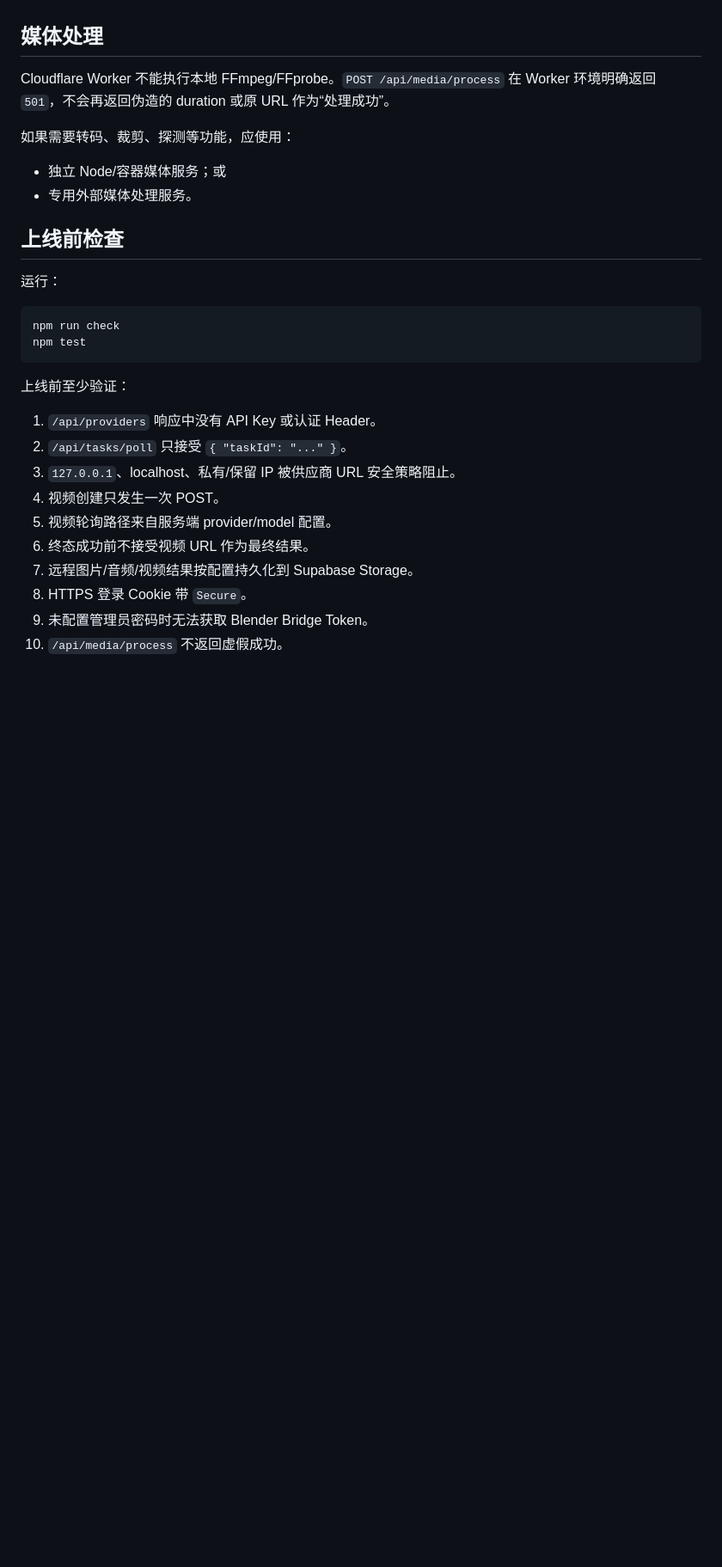
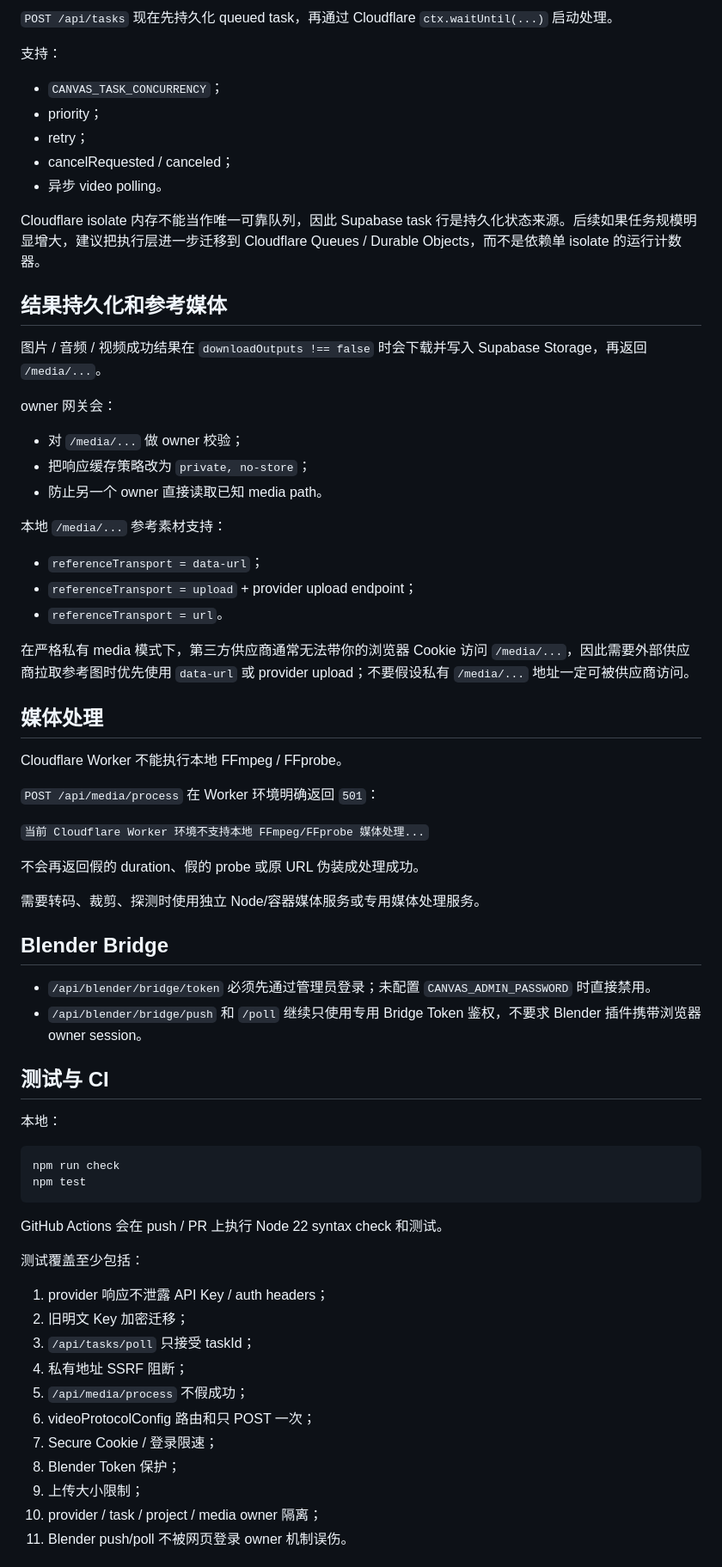
Before and after one commit to fuiet/Fuiet-Infinite-Canvas, a Markdown page: _read_123_zip_20260821_180410/SECURITY_DEPLOYMENT.md, the part around one of its changes. Shown at 86% size. Drawn GitHub-style; blank space fills up the shorter version.

Commit message:
Document owner-aware production deployment

````diff
--- a/_read_123_zip_20260821_180410/SECURITY_DEPLOYMENT.md
+++ b/_read_123_zip_20260821_180410/SECURITY_DEPLOYMENT.md
@@ -58,31 +127,72 @@
+`POST /api/tasks` 现在先持久化 queued task，再通过 Cloudflare `ctx.waitUntil(...)` 启动处理。
+
+支持：
+
+- `CANVAS_TASK_CONCURRENCY`；
+- priority；
+- retry；
+- cancelRequested / canceled；
+- 异步 video polling。
+
+Cloudflare isolate 内存不能当作唯一可靠队列，因此 Supabase task 行是持久化状态来源。后续如果任务规模明显增大，建议把执行层进一步迁移到 Cloudflare Queues / Durable Objects，而不是依赖单 isolate 的运行计数器。
+
+## 结果持久化和参考媒体
+
+图片 / 音频 / 视频成功结果在 `downloadOutputs !== false` 时会下载并写入 Supabase Storage，再返回 `/media/...`。
+
+owner 网关会：
+
+- 对 `/media/...` 做 owner 校验；
+- 把响应缓存策略改为 `private, no-store`；
+- 防止另一个 owner 直接读取已知 media path。
+
+本地 `/media/...` 参考素材支持：
+
+- `referenceTransport = data-url`；
+- `referenceTransport = upload` + provider upload endpoint；
+- `referenceTransport = url`。
+
+在严格私有 media 模式下，第三方供应商通常无法带你的浏览器 Cookie 访问 `/media/...`，因此需要外部供应商拉取参考图时优先使用 `data-url` 或 provider upload；不要假设私有 `/media/...` 地址一定可被供应商访问。
 
 ## 媒体处理
 
-Cloudflare Worker 不能执行本地 FFmpeg/FFprobe。`POST /api/media/process` 在 Worker 环境明确返回 `501`，不会再返回伪造的 duration 或原 URL 作为“处理成功”。
+Cloudflare Worker 不能执行本地 FFmpeg / FFprobe。
 
-如果需要转码、裁剪、探测等功能，应使用：
+`POST /api/media/process` 在 Worker 环境明确返回 `501`：
 
-- 独立 Node/容器媒体服务；或
-- 专用外部媒体处理服务。
+`当前 Cloudflare Worker 环境不支持本地 FFmpeg/FFprobe 媒体处理...`
 
-## 上线前检查
+不会再返回假的 duration、假的 probe 或原 URL 伪装成处理成功。
 
-运行：
+需要转码、裁剪、探测时使用独立 Node/容器媒体服务或专用媒体处理服务。
+
+## Blender Bridge
+
+- `/api/blender/bridge/token` 必须先通过管理员登录；未配置 `CANVAS_ADMIN_PASSWORD` 时直接禁用。
+- `/api/blender/bridge/push` 和 `/poll` 继续只使用专用 Bridge Token 鉴权，不要求 Blender 插件携带浏览器 owner session。
+
+## 测试与 CI
+
+本地：
 
 ```bash
 npm run check
 npm test
 ```
 
-上线前至少验证：
+GitHub Actions 会在 push / PR 上执行 Node 22 syntax check 和测试。
 
-1. `/api/providers` 响应中没有 API Key 或认证 Header。
-2. `/api/tasks/poll` 只接受 `{ "taskId": "..." }`。
-3. `127.0.0.1`、localhost、私有/保留 IP 被供应商 URL 安全策略阻止。
-4. 视频创建只发生一次 POST。
-5. 视频轮询路径来自服务端 provider/model 配置。
-6. 终态成功前不接受视频 URL 作为最终结果。
-7. 远程图片/音频/视频结果按配置持久化到 Supabase Storage。
-8. HTTPS 登录 Cookie 带 `Secure`。
-9. 未配置管理员密码时无法获取 Blender Bridge Token。
-10. `/api/media/process` 不返回虚假成功。
+测试覆盖至少包括：
+
+1. provider 响应不泄露 API Key / auth headers；
+2. 旧明文 Key 加密迁移；
+3. `/api/tasks/poll` 只接受 taskId；
+4. 私有地址 SSRF 阻断；
+5. `/api/media/process` 不假成功；
+6. videoProtocolConfig 路由和只 POST 一次；
+7. Secure Cookie / 登录限速；
+8. Blender Token 保护；
+9. 上传大小限制；
+10. provider / task / project / media owner 隔离；
+11. Blender push/poll 不被网页登录 owner 机制误伤。
+
````
Also changed, not shown: other parts of _read_123_zip_20260821_180410/SECURITY_DEPLOYMENT.md (+105 -25 lines).
